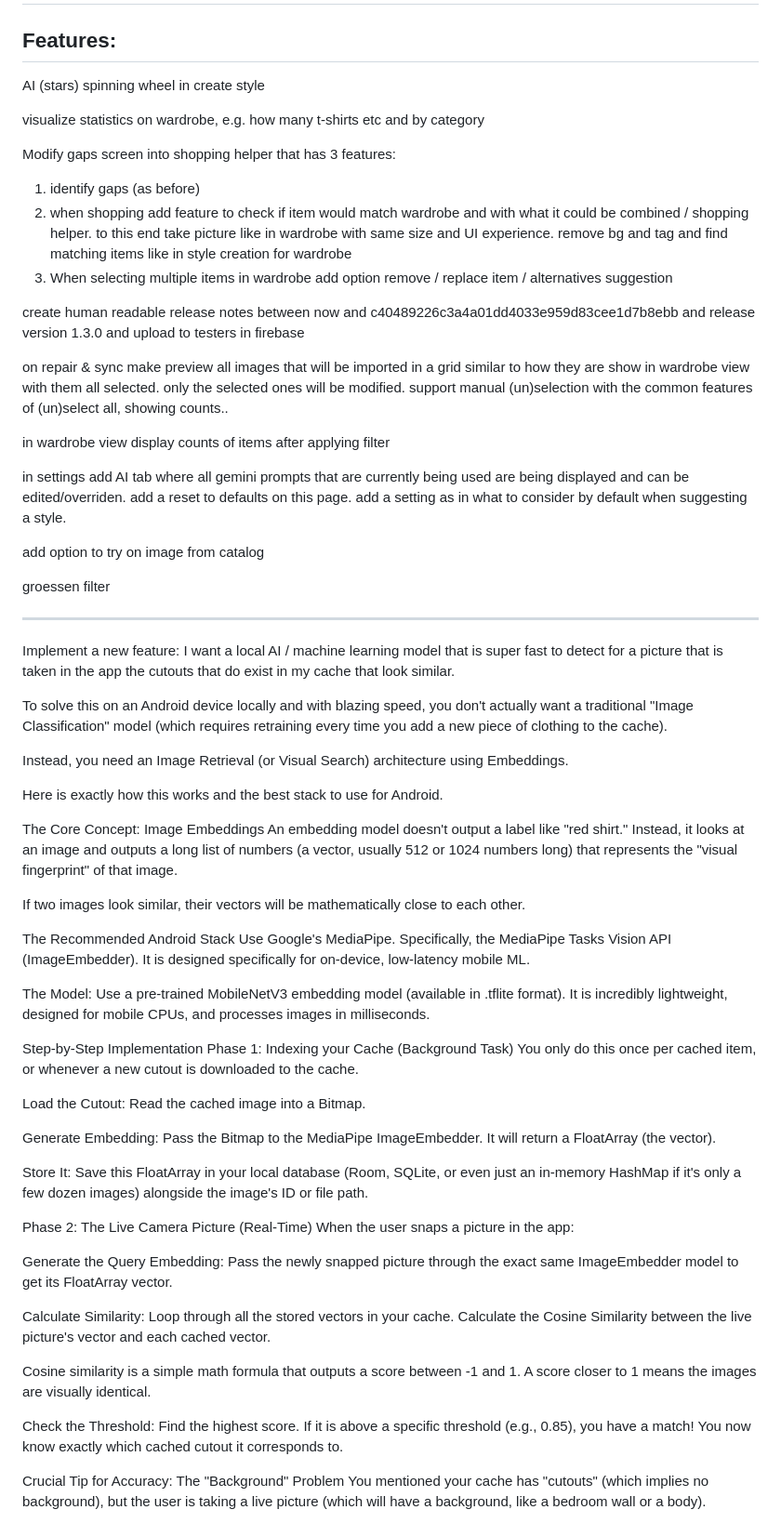
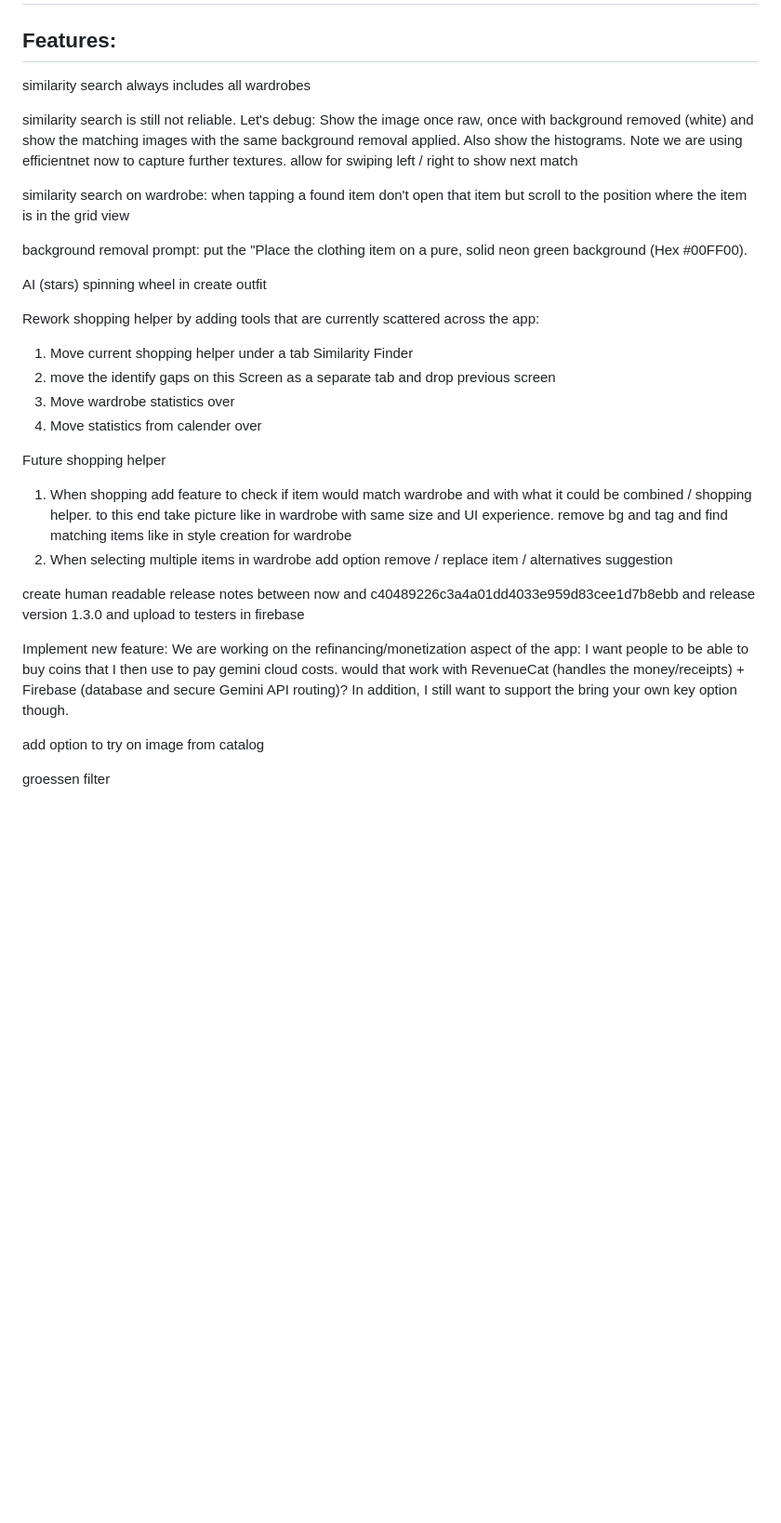
Before and after one commit to sonney2k/LibreLookAI, a Markdown page: TODO.md, the part around one of its changes. Shown at 93% size. Rendered like a GitHub page; blank space fills up the shorter version.

Commit message:
update todo

```diff
--- a/TODO.md
+++ b/TODO.md
@@ -14,70 +14,33 @@ TODO
 Features:
 ---------
 
-AI (stars) spinning wheel in create style
+similarity search always includes all wardrobes
 
-visualize statistics on wardrobe, e.g. how many t-shirts etc and by category
+similarity search is still not reliable. Let's debug: Show the image once raw, once with background removed (white) and show the matching images with the same background removal applied. Also show the histograms. Note we are using efficientnet now to capture further textures. allow for swiping left / right to show next match
 
-Modify gaps screen into shopping helper that has 3 features:
-1. identify gaps (as before)
-2. when shopping add feature to check if item would match wardrobe and with what it could be combined / shopping helper. to this end take picture like in wardrobe with same size and UI experience. remove bg and tag and find matching items like in style creation for wardrobe
+similarity search on wardrobe: when tapping a found item don't open that item but scroll to the position where the item is in the grid view
+
+
+background removal prompt: put the "Place the clothing item on a pure, solid neon green background (Hex #00FF00).
+
+
+AI (stars) spinning wheel in create outfit
+
+Rework shopping helper by adding tools that are currently scattered across the app:
+1. Move current shopping helper under a tab Similarity Finder
+2. move the identify gaps on this Screen as a separate tab and drop previous screen
+3. Move wardrobe statistics over
+4. Move statistics from calender over
+
+Future shopping helper
+1. When shopping add feature to check if item would match wardrobe and with what it could be combined / shopping helper. to this end take picture like in wardrobe with same size and UI experience. remove bg and tag and find matching items like in style creation for wardrobe
 3.  When selecting multiple items in wardrobe add option remove / replace item / alternatives suggestion
 
 create human readable release notes between now and c40489226c3a4a01dd4033e959d83cee1d7b8ebb and release version 1.3.0 and upload to testers in firebase
 
-on repair & sync make preview all images that will be imported in a grid similar to how they are show in wardrobe view with them all selected. only the selected ones will be modified. support manual (un)selection with the common features of (un)select all, showing counts..
-
-in wardrobe view display counts of items after applying filter
-
-
-in settings add AI tab where all gemini prompts that are currently being used are being displayed and can be edited/overriden. add a reset to defaults on this page. add a setting as in what to consider by default when suggesting a style.
-
+Implement new feature: We are working on the refinancing/monetization aspect of the app: I want people to be able to buy coins that I then use to pay gemini cloud costs. would that work with RevenueCat (handles the money/receipts) + Firebase (database and secure Gemini API routing)? In addition, I still want to support the bring your own key option though.
 
 add option to try on image from catalog
 
 groessen filter
 
-
--------
-Implement a new feature: I want a local AI / machine learning model that is super fast to detect for a picture that is taken in the app the cutouts that do exist in my cache that look similar.
-
-To solve this on an Android device locally and with blazing speed, you don't actually want a traditional "Image Classification" model (which requires retraining every time you add a new piece of clothing to the cache).
-
-Instead, you need an Image Retrieval (or Visual Search) architecture using Embeddings.
-
-Here is exactly how this works and the best stack to use for Android.
-
-The Core Concept: Image Embeddings
-An embedding model doesn't output a label like "red shirt." Instead, it looks at an image and outputs a long list of numbers (a vector, usually 512 or 1024 numbers long) that represents the "visual fingerprint" of that image.
-
-If two images look similar, their vectors will be mathematically close to each other.
-
-The Recommended Android Stack
-Use Google's MediaPipe. Specifically, the MediaPipe Tasks Vision API (ImageEmbedder). It is designed specifically for on-device, low-latency mobile ML.
-
-The Model: Use a pre-trained MobileNetV3 embedding model (available in .tflite format). It is incredibly lightweight, designed for mobile CPUs, and processes images in milliseconds.
-
-Step-by-Step Implementation
-Phase 1: Indexing your Cache (Background Task)
-You only do this once per cached item, or whenever a new cutout is downloaded to the cache.
-
-Load the Cutout: Read the cached image into a Bitmap.
-
-Generate Embedding: Pass the Bitmap to the MediaPipe ImageEmbedder. It will return a FloatArray (the vector).
-
-Store It: Save this FloatArray in your local database (Room, SQLite, or even just an in-memory HashMap if it's only a few dozen images) alongside the image's ID or file path.
-
-Phase 2: The Live Camera Picture (Real-Time)
-When the user snaps a picture in the app:
-
-Generate the Query Embedding: Pass the newly snapped picture through the exact same ImageEmbedder model to get its FloatArray vector.
-
-Calculate Similarity: Loop through all the stored vectors in your cache. Calculate the Cosine Similarity between the live picture's vector and each cached vector.
-
-Cosine similarity is a simple math formula that outputs a score between -1 and 1. A score closer to 1 means the images are visually identical.
-
-Check the Threshold: Find the highest score. If it is above a specific threshold (e.g., 0.85), you have a match! You now know exactly which cached cutout it corresponds to.
-
-Crucial Tip for Accuracy: The "Background" Problem
-You mentioned your cache has "cutouts" (which implies no background), but the user is taking a live picture (which will have a background, like a bedroom wall or a body).
-
```
Also changed, not shown: other parts of TODO.md (+20 -23 lines).
